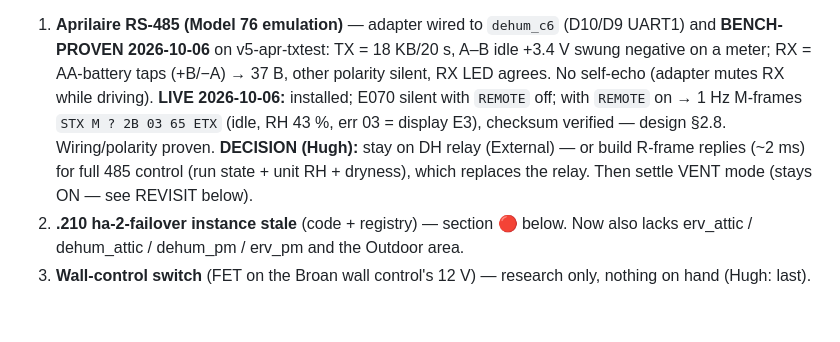
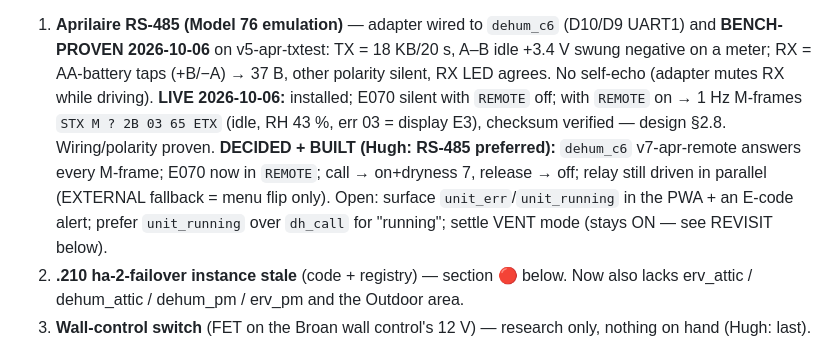
Before and after one commit to heisenman/home-automation, a Markdown page: docs/FOLLOWUPS.md, the part around the change. GitHub-like rendering; blank space fills up the shorter version.

```diff
--- a/docs/FOLLOWUPS.md
+++ b/docs/FOLLOWUPS.md
@@ -19,8 +19,10 @@ node-secret LUTs synced (12 = 12). run_all 785/15 (the 15 pre-existing).
    taps (+B/−A) → 37 B, other polarity silent, RX LED agrees. No self-echo (adapter mutes RX while driving).
    **LIVE 2026-10-06:** installed; E070 silent with `REMOTE` off; with `REMOTE` on → 1 Hz M-frames
    `STX M ? 2B 03 65 ETX` (idle, RH 43 %, err 03 = display E3), checksum verified — design §2.8. Wiring/polarity
-   proven. **DECISION (Hugh):** stay on DH relay (External) — or build R-frame replies (~2 ms) for full 485 control
-   (run state + unit RH + dryness), which replaces the relay. Then settle VENT mode (stays ON — see REVISIT below).
+   proven. **DECIDED + BUILT (Hugh: RS-485 preferred):** `dehum_c6` v7-apr-remote answers every M-frame; E070 now
+   in `REMOTE`; call → on+dryness 7, release → off; relay still driven in parallel (EXTERNAL fallback = menu flip
+   only). Open: surface `unit_err`/`unit_running` in the PWA + an E-code alert; prefer `unit_running` over
+   `dh_call` for "running"; settle VENT mode (stays ON — see REVISIT below).
 2. **.210 ha-2-failover instance stale** (code + registry) — section 🔴 below. Now also lacks erv_attic /
    dehum_attic / dehum_pm / erv_pm and the Outdoor area.
 3. **Wall-control switch** (FET on the Broan wall control's 12 V) — research only, nothing on hand (Hugh: last).
```
Also changed, not shown: docs/adr/ADR-0041-hvac-shade-actuator-integration.md (+5 -2 lines), docs/design/hvac-shade-device-integration.md (+12 -2 lines).
